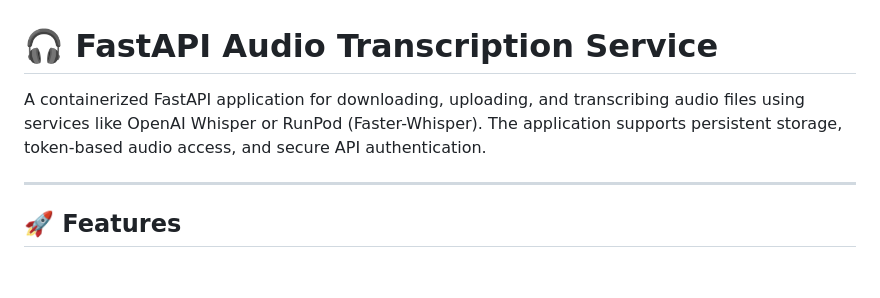
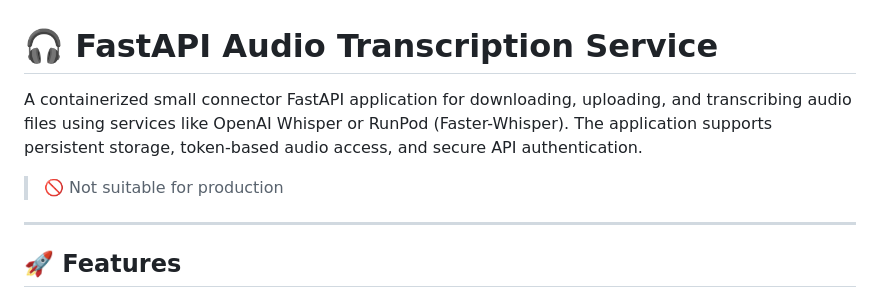
Before and after one commit to wathipol/AudioTranscriptionConnectorService, a Markdown page: Readme.md, the part around the change. Drawn GitHub-style; blank space fills up the shorter version.

Commit message:
upd readme

```diff
--- a/Readme.md
+++ b/Readme.md
@@ -1,6 +1,8 @@
 # 🎧 FastAPI Audio Transcription Service
 
-A containerized FastAPI application for downloading, uploading, and transcribing audio files using services like OpenAI Whisper or RunPod (Faster-Whisper). The application supports persistent storage, token-based audio access, and secure API authentication.
+A containerized small connector FastAPI application for downloading, uploading, and transcribing audio files using services like OpenAI Whisper or RunPod (Faster-Whisper). The application supports persistent storage, token-based audio access, and secure API authentication.
+
+> 🚫 Not suitable for production
 
 ---
 
```
